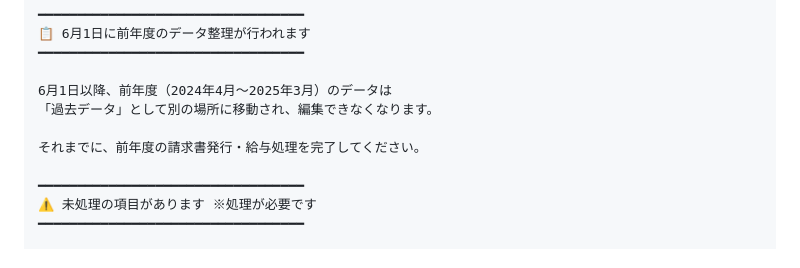
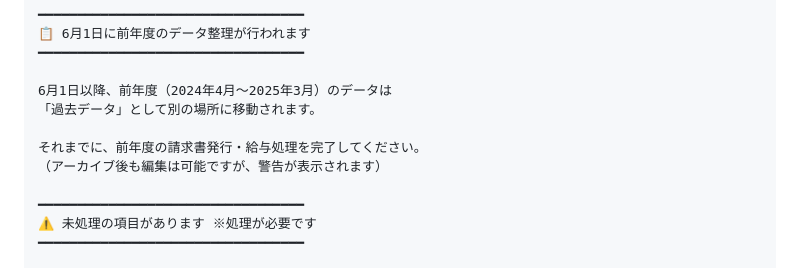
Before and after one commit to ktsm-yt/gas-dispatch-management-system, a Markdown page: docs/05_ops/15_yearly_archive.md, the part around one of its changes. Rendered like a GitHub page.

```diff
--- a/docs/05_ops/15_yearly_archive.md
+++ b/docs/05_ops/15_yearly_archive.md
@@ -87,9 +87,10 @@ function setupArchiveTrigger() {
 ━━━━━━━━━━━━━━━━━━━━━━━━━━━━━━━━━━
 
 6月1日以降、前年度（2024年4月〜2025年3月）のデータは
-「過去データ」として別の場所に移動され、編集できなくなります。
+「過去データ」として別の場所に移動されます。
 
 それまでに、前年度の請求書発行・給与処理を完了してください。
+（アーカイブ後も編集は可能ですが、警告が表示されます）
 
 ━━━━━━━━━━━━━━━━━━━━━━━━━━━━━━━━━━
 ⚠️ 未処理の項目があります ※処理が必要です
```
Also changed, not shown: other parts of docs/05_ops/15_yearly_archive.md (+28 -18 lines).
